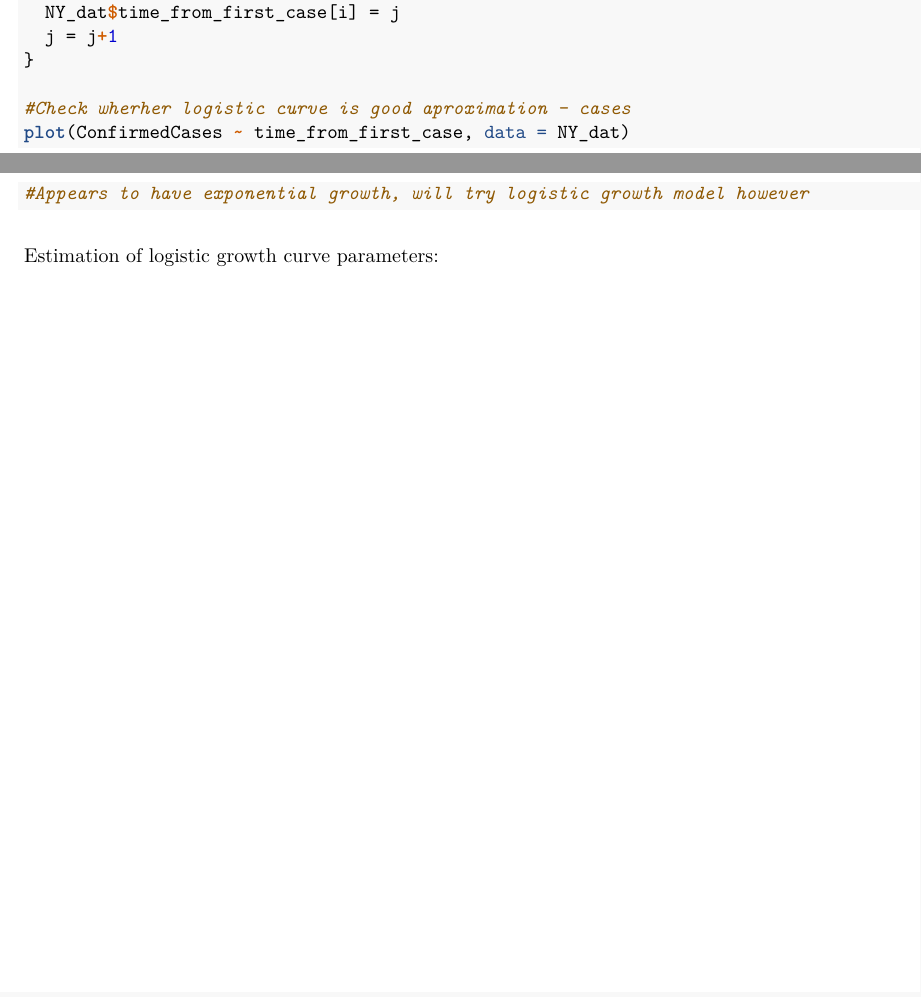
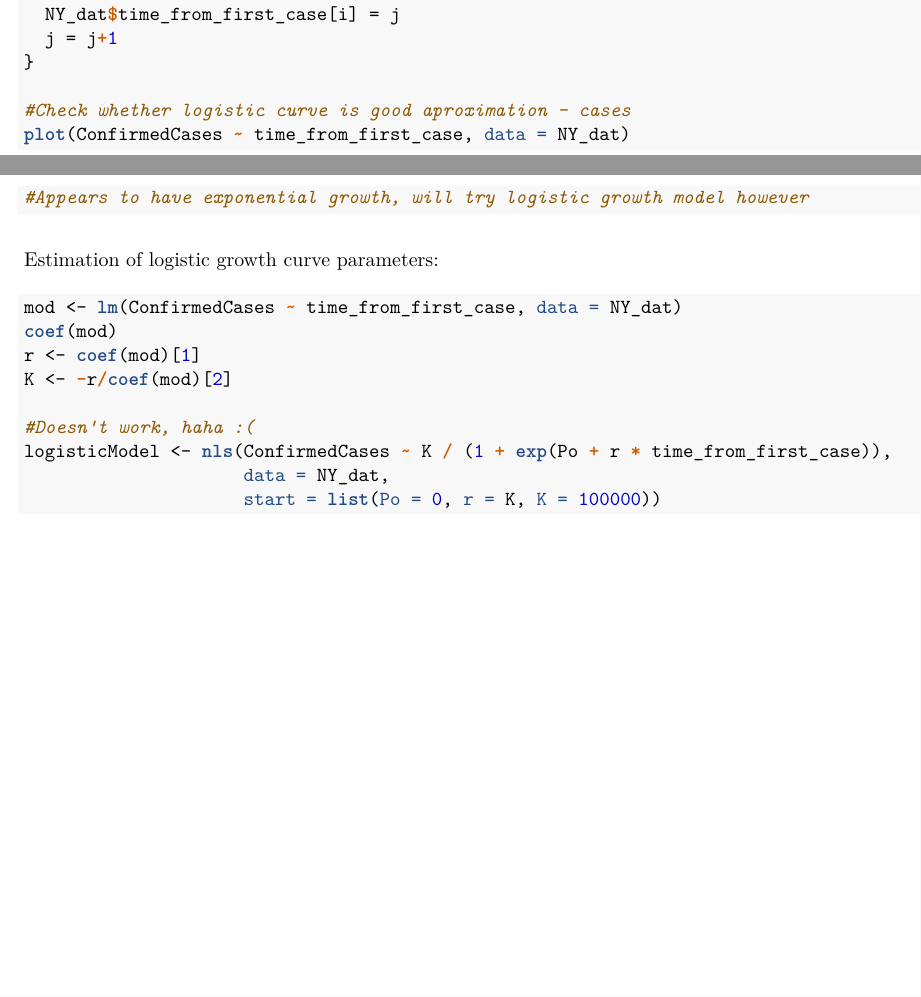
Before and after one commit to adinazeling/COVD-Project-3, an R Markdown document (project3_code.Rmd): two parts of pages 1 and 3 of 3, joined at a grey line, cut so that both start at the same text. The pictures show the output file project3_code.pdf that the author committed with the source.

Commit message:
Add code document

````diff
--- a/project3_code.Rmd
+++ b/project3_code.Rmd
@@ -36,7 +36,7 @@ for (i in (case+1):dim(NY_dat)[1]) {
   j = j+1
 }
 
-#Check wherher logistic curve is good aproximation - cases
+#Check whether logistic curve is good aproximation - cases
 plot(ConfirmedCases ~ time_from_first_case, data = NY_dat)
 
 #Initialize column - time from 1st death
@@ -58,6 +58,15 @@ plot(Fatalities ~ time_from_first_death, data = NY_dat)
 
 Estimation of logistic growth curve parameters:
 
-```{r curve_params}
+```{r curve_params, eval = F}
+mod <- lm(ConfirmedCases ~ time_from_first_case, data = NY_dat)
+coef(mod)
+r <- coef(mod)[1]
+K <- -r/coef(mod)[2]
+
+#Doesn't work, haha :(
+logisticModel <- nls(ConfirmedCases ~ K / (1 + exp(Po + r * time_from_first_case)),
+                     data = NY_dat,
+                     start = list(Po = 0, r = K, K = 100000))
 
 ```
````
Also changed, not shown: project3_code.pdf.
